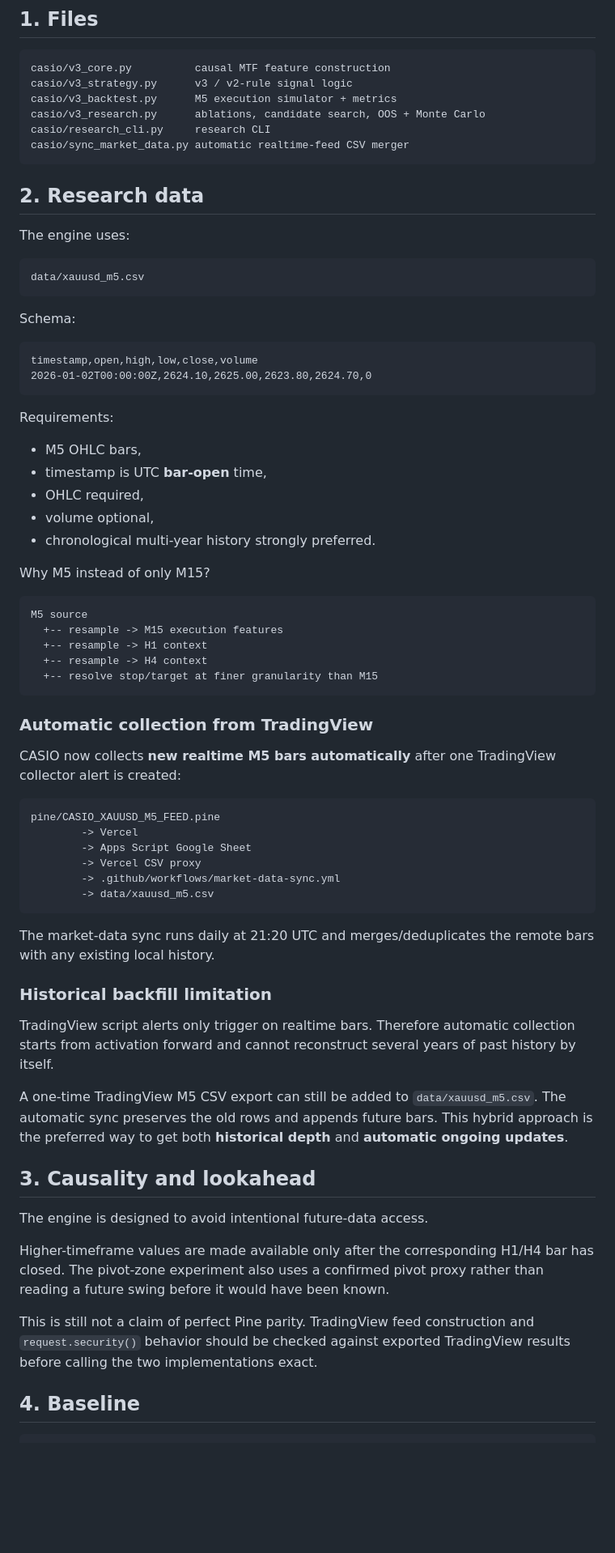
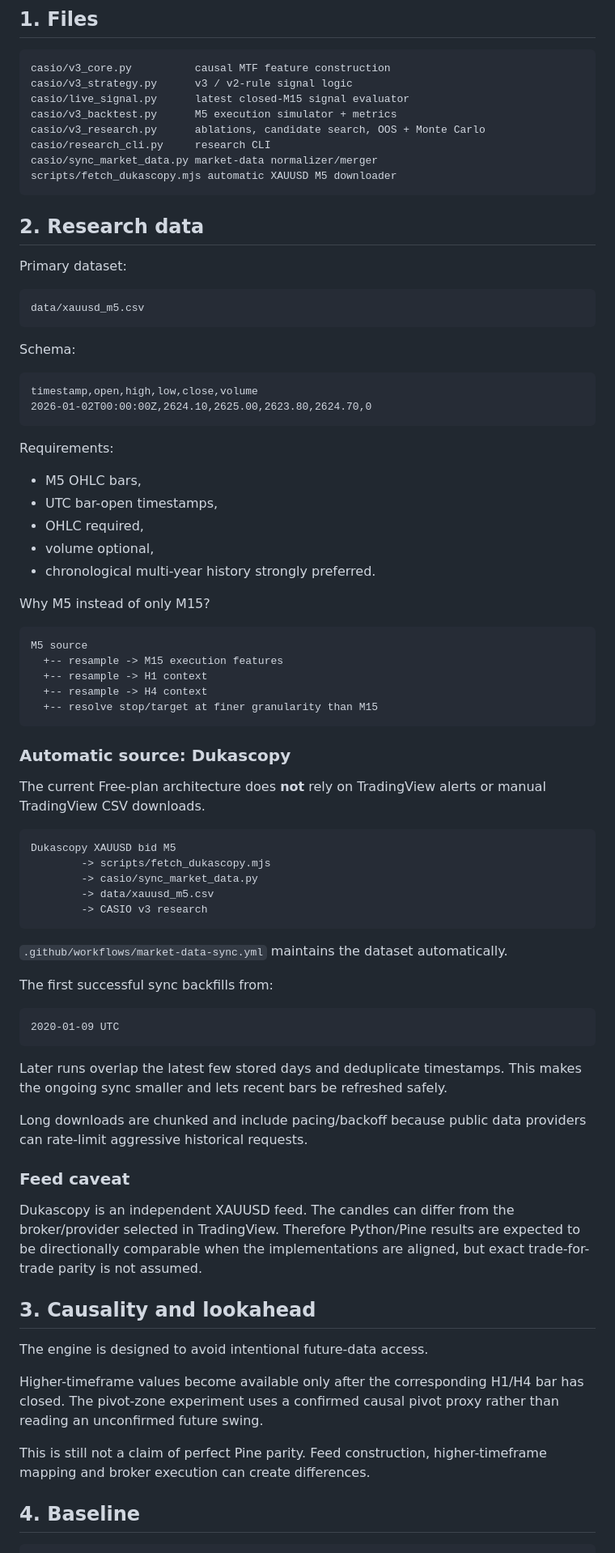
Before and after one commit to farshoffs/casio, a Markdown page: docs/RESEARCH_V3.md, the part around one of its changes. Shown at 81% size. Rendered like a GitHub page; blank space fills up the shorter version.

Commit message:
Update v3 research guide for Dukascopy automation

````diff
--- a/docs/RESEARCH_V3.md
+++ b/docs/RESEARCH_V3.md
@@ -9,15 +9,17 @@ The purpose is not to search for the prettiest historical equity curve. The purp
 ```text
 casio/v3_core.py          causal MTF feature construction
 casio/v3_strategy.py      v3 / v2-rule signal logic
+casio/live_signal.py      latest closed-M15 signal evaluator
 casio/v3_backtest.py      M5 execution simulator + metrics
 casio/v3_research.py      ablations, candidate search, OOS + Monte Carlo
 casio/research_cli.py     research CLI
-casio/sync_market_data.py automatic realtime-feed CSV merger
+casio/sync_market_data.py market-data normalizer/merger
+scripts/fetch_dukascopy.mjs automatic XAUUSD M5 downloader
 ```
 
 ## 2. Research data
 
-The engine uses:
+Primary dataset:
 
 ```text
 data/xauusd_m5.csv
@@ -33,7 +35,7 @@ timestamp,open,high,low,close,volume
 Requirements:
 
 - M5 OHLC bars,
-- timestamp is UTC **bar-open** time,
+- UTC bar-open timestamps,
 - OHLC required,
 - volume optional,
 - chronological multi-year history strongly preferred.
@@ -48,34 +50,41 @@ M5 source
   +-- resolve stop/target at finer granularity than M15
 ```
 
-### Automatic collection from TradingView
+### Automatic source: Dukascopy
 
-CASIO now collects **new realtime M5 bars automatically** after one TradingView collector alert is created:
+The current Free-plan architecture does **not** rely on TradingView alerts or manual TradingView CSV downloads.
 
 ```text
-pine/CASIO_XAUUSD_M5_FEED.pine
-        -> Vercel
-        -> Apps Script Google Sheet
-        -> Vercel CSV proxy
-        -> .github/workflows/market-data-sync.yml
+Dukascopy XAUUSD bid M5
+        -> scripts/fetch_dukascopy.mjs
+        -> casio/sync_market_data.py
         -> data/xauusd_m5.csv
+        -> CASIO v3 research
 ```
 
-The market-data sync runs daily at 21:20 UTC and merges/deduplicates the remote bars with any existing local history.
+`.github/workflows/market-data-sync.yml` maintains the dataset automatically.
 
-### Historical backfill limitation
+The first successful sync backfills from:
 
-TradingView script alerts only trigger on realtime bars. Therefore automatic collection starts from activation forward and cannot reconstruct several years of past history by itself.
+```text
+2020-01-09 UTC
+```
 
-A one-time TradingView M5 CSV export can still be added to `data/xauusd_m5.csv`. The automatic sync preserves the old rows and appends future bars. This hybrid approach is the preferred way to get both **historical depth** and **automatic ongoing updates**.
+Later runs overlap the latest few stored days and deduplicate timestamps. This makes the ongoing sync smaller and lets recent bars be refreshed safely.
+
+Long downloads are chunked and include pacing/backoff because public data providers can rate-limit aggressive historical requests.
+
+### Feed caveat
+
+Dukascopy is an independent XAUUSD feed. The candles can differ from the broker/provider selected in TradingView. Therefore Python/Pine results are expected to be directionally comparable when the implementations are aligned, but exact trade-for-trade parity is not assumed.
 
 ## 3. Causality and lookahead
 
 The engine is designed to avoid intentional future-data access.
 
-Higher-timeframe values are made available only after the corresponding H1/H4 bar has closed. The pivot-zone experiment also uses a confirmed pivot proxy rather than reading a future swing before it would have been known.
+Higher-timeframe values become available only after the corresponding H1/H4 bar has closed. The pivot-zone experiment uses a confirmed causal pivot proxy rather than reading an unconfirmed future swing.
 
-This is still not a claim of perfect Pine parity. TradingView feed construction and `request.security()` behavior should be checked against exported TradingView results before calling the two implementations exact.
+This is still not a claim of perfect Pine parity. Feed construction, higher-timeframe mapping and broker execution can create differences.
 
 ## 4. Baseline
 
````
Also changed, not shown: other parts of docs/RESEARCH_V3.md (+18 -16 lines).
